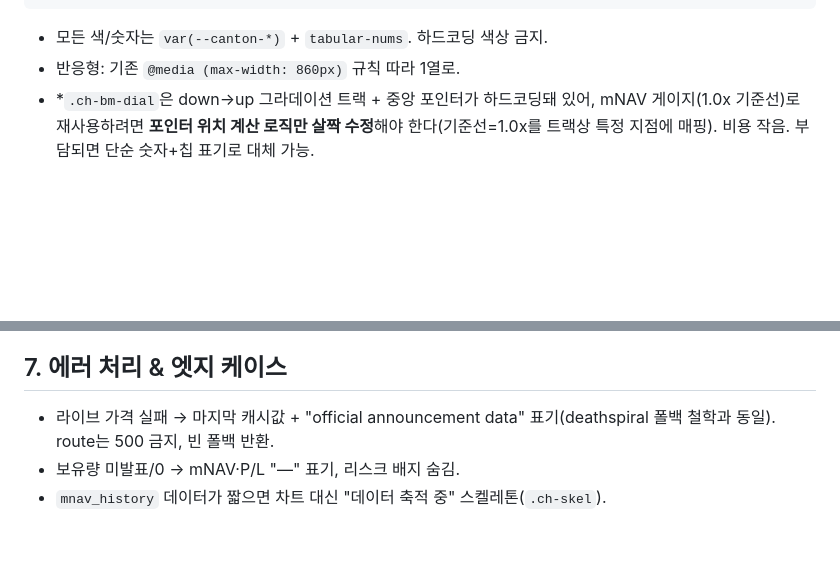
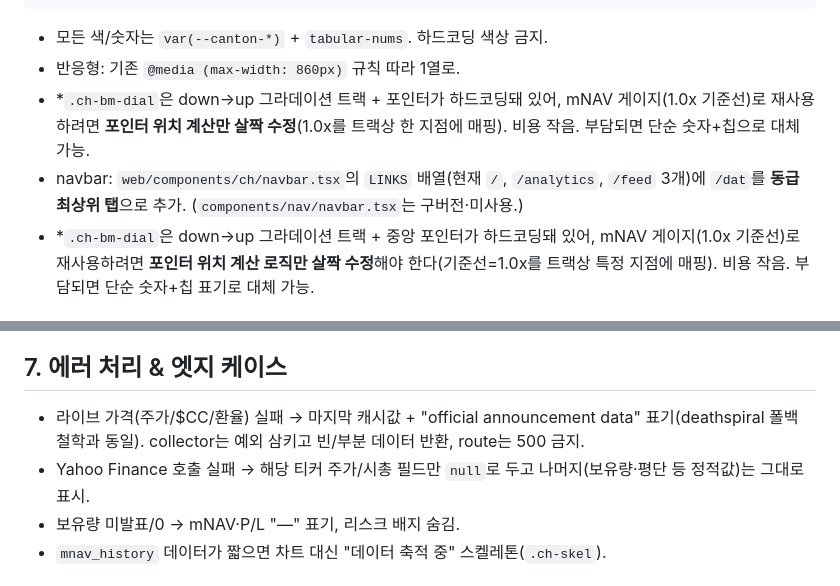
Before and after one commit to choiaewoooon/canton-hub, a Markdown page: docs/plans/2026-05-31-dat-tracker-design.md, 2 parts joined by grey strips. Rendered like a GitHub page; blank space fills up the shorter version.

Commit message:
docs: revise DAT spec per review (real scheduler->cache flow, Yahoo source, EV mNAV, _append_dat_history, navbar LINKS, shares_outstanding)
Co-Authored-By: Claude Opus 4.8 (1M context) <noreply@anthropic.com>

```diff
--- a/docs/plans/2026-05-31-dat-tracker-design.md
+++ b/docs/plans/2026-05-31-dat-tracker-design.md
@@ -127,6 +127,8 @@ web/components/ch/navbar.tsx 에 "DAT" 탭 추가  (★ 실제 렌더되는 navb
 
 - 모든 색/숫자는 `var(--canton-*)` + `tabular-nums`. 하드코딩 색상 금지.
 - 반응형: 기존 `@media (max-width: 860px)` 규칙 따라 1열로.
+- *`.ch-bm-dial`은 down→up 그라데이션 트랙 + 포인터가 하드코딩돼 있어, mNAV 게이지(1.0x 기준선)로 재사용하려면 **포인터 위치 계산만 살짝 수정**(1.0x를 트랙상 한 지점에 매핑). 비용 작음. 부담되면 단순 숫자+칩으로 대체 가능.
+- navbar: `web/components/ch/navbar.tsx`의 `LINKS` 배열(현재 `/`, `/analytics`, `/feed` 3개)에 `/dat`를 **동급 최상위 탭**으로 추가. (`components/nav/navbar.tsx`는 구버전·미사용.)
 - *`.ch-bm-dial`은 down→up 그라데이션 트랙 + 중앙 포인터가 하드코딩돼 있어, mNAV 게이지(1.0x 기준선)로 재사용하려면 **포인터 위치 계산 로직만 살짝 수정**해야 한다(기준선=1.0x를 트랙상 특정 지점에 매핑). 비용 작음. 부담되면 단순 숫자+칩 표기로 대체 가능.
 
 ## 5. death-spiral 리스크 신호 (절제된 버전)
@@ -150,7 +152,8 @@ mNAV 기준 3단계 배지. **공포 조장·게임화 없이 사실만** 표기
 
 ## 7. 에러 처리 & 엣지 케이스
 
-- 라이브 가격 실패 → 마지막 캐시값 + "official announcement data" 표기(deathspiral 폴백 철학과 동일). route는 500 금지, 빈 폴백 반환.
+- 라이브 가격(주가/$CC/환율) 실패 → 마지막 캐시값 + "official announcement data" 표기(deathspiral 폴백 철학과 동일). collector는 예외 삼키고 빈/부분 데이터 반환, route는 500 금지.
+- Yahoo Finance 호출 실패 → 해당 티커 주가/시총 필드만 `null`로 두고 나머지(보유량·평단 등 정적값)는 그대로 표시.
 - 보유량 미발표/0 → mNAV·P/L "—" 표기, 리스크 배지 숨김.
 - `mnav_history` 데이터가 짧으면 차트 대신 "데이터 축적 중" 스켈레톤(`.ch-skel`).
 
```
